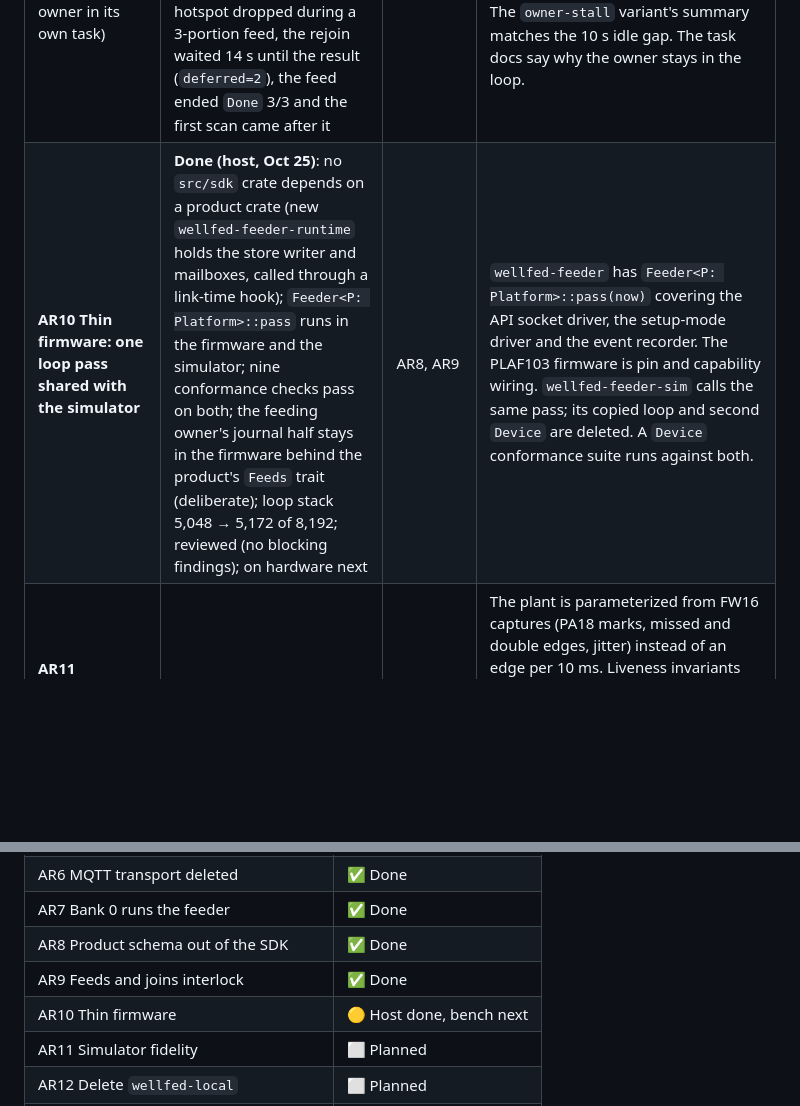
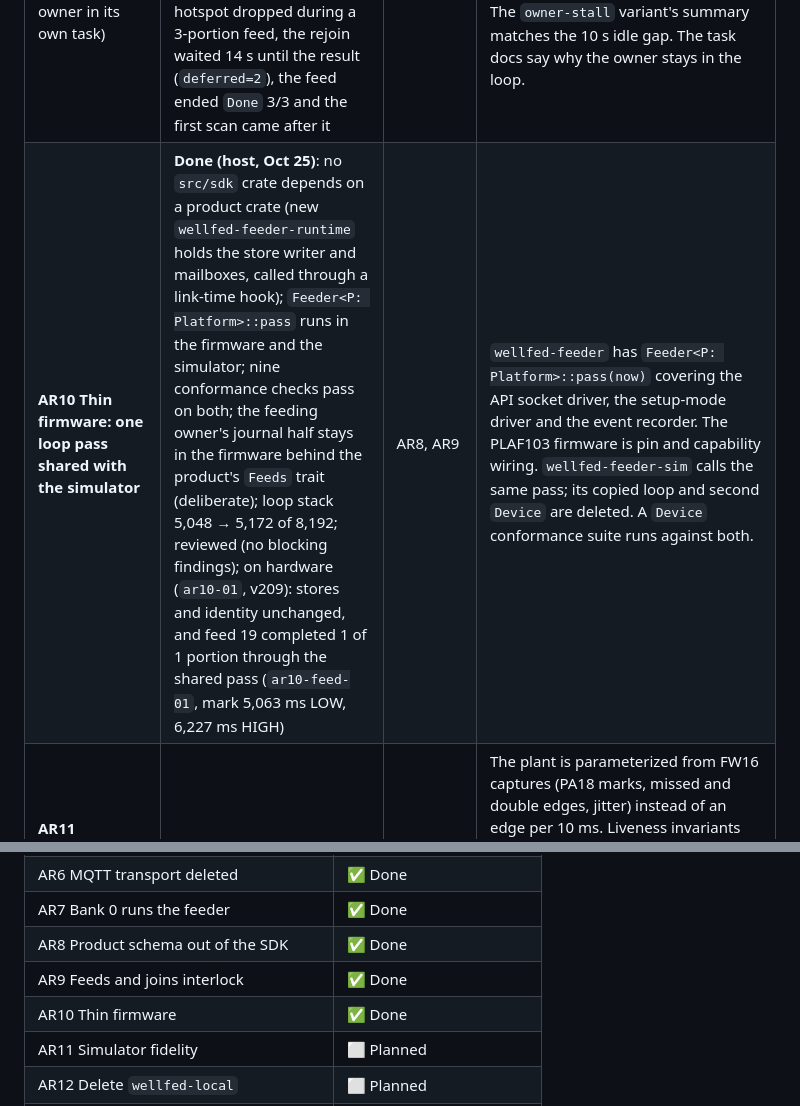
Before and after one commit to Isaac-Duarte/petlibre, a Markdown page: ARCHITECTURE_BOARD.md, 2 parts joined by grey strips. GitHub-like rendering; blank space fills up the shorter version.

Commit message:
Architecture board: AR10 done on hardware (a feed through the shared pass)

```diff
--- a/ARCHITECTURE_BOARD.md
+++ b/ARCHITECTURE_BOARD.md
@@ -32,7 +32,7 @@ AR1 goes first: it is the smallest card and closes a live gap (any container can
 | **AR7 Bank 0 runs the feeder** | Host done (Oct 25), bench next: both banks run the firmware and bank 0 installs over the device API; reviewed in two rounds by two reviewers | AR20, AR21 | Bank 0 runs the `feeder` build: it speaks the device API, feeds, and installs a confirmed offer into bank 1, so a failed update lands on a build that still feeds. The bank and OTA docs say so. One reviewed UART reinstall of bank 0 carries AR7, AR20 and AR21 together; a no-motion OTA round trip over the device API passes on the research unit, and a feed from bank 0 is queued for the owner. |
 | **AR8 Product schema out of the SDK** | **Done (host, Oct 25)**: `wellfed-proto` under `src/product/`; settings, client, event and Wi-Fi stores in `wellfed-feeder::store`; pins and the sector map in `wellfed-board-plaf103` (values pinned by a test); slot helpers panic-free by construction; build identity hashes `src/product`; 25 images pass their audits with pins unchanged; reviewed. Interim: hal, sdk and probes depend on `wellfed-feeder` (a cargo-deny ban stops it spreading); AR10 removes that edge | AR5 | `wellfed-proto` lives under `src/product/` (name unchanged). The settings, client, event and Wi-Fi stores are in `wellfed-feeder::store`; the journal, slot and seed stores stay in core. A `wellfed-board-plaf103` crate holds the pins and storage sector map; `wellfed-amebad-sys` is bindings and the fake only. No storage layout changes. Fresh image builds pass their audits. |
 | **AR9 Feeding and Wi-Fi joins never overlap** (was: the owner in its own task) | **Done (Oct 25)**: measured ([result](docs/firmware/scheduling-gaps.md#result-october-25-2026-physical)): an association holds every task 0.45–0.72 s, so the owner stays in the loop; the interlock is host-tested and on hardware (`ar24-interlock-20261025-02`, v172): the hotspot dropped during a 3-portion feed, the rejoin waited 14 s until the result (`deferred=2`), the feed ended `Done` 3/3 and the first scan came after it | — | The interlock is host-tested (a feed during a join is refused `Busy`; a join requested during a feed waits until the outputs are stopped) and on hardware: a feed with the hotspot cycling never overlaps an association. The `owner-stall` variant's summary matches the 10 s idle gap. The task docs say why the owner stays in the loop. |
-| **AR10 Thin firmware: one loop pass shared with the simulator** | **Done (host, Oct 25)**: no `src/sdk` crate depends on a product crate (new `wellfed-feeder-runtime` holds the store writer and mailboxes, called through a link-time hook); `Feeder<P: Platform>::pass` runs in the firmware and the simulator; nine conformance checks pass on both; the feeding owner's journal half stays in the firmware behind the product's `Feeds` trait (deliberate); loop stack 5,048 → 5,172 of 8,192; reviewed (no blocking findings); on hardware next | AR8, AR9 | `wellfed-feeder` has `Feeder<P: Platform>::pass(now)` covering the API socket driver, the setup-mode driver and the event recorder. The PLAF103 firmware is pin and capability wiring. `wellfed-feeder-sim` calls the same pass; its copied loop and second `Device` are deleted. A `Device` conformance suite runs against both. |
+| **AR10 Thin firmware: one loop pass shared with the simulator** | **Done (host, Oct 25)**: no `src/sdk` crate depends on a product crate (new `wellfed-feeder-runtime` holds the store writer and mailboxes, called through a link-time hook); `Feeder<P: Platform>::pass` runs in the firmware and the simulator; nine conformance checks pass on both; the feeding owner's journal half stays in the firmware behind the product's `Feeds` trait (deliberate); loop stack 5,048 → 5,172 of 8,192; reviewed (no blocking findings); on hardware (`ar10-01`, v209): stores and identity unchanged, and feed 19 completed 1 of 1 portion through the shared pass (`ar10-feed-01`, mark 5,063 ms LOW, 6,227 ms HIGH) | AR8, AR9 | `wellfed-feeder` has `Feeder<P: Platform>::pass(now)` covering the API socket driver, the setup-mode driver and the event recorder. The PLAF103 firmware is pin and capability wiring. `wellfed-feeder-sim` calls the same pass; its copied loop and second `Device` are deleted. A `Device` conformance suite runs against both. |
 | **AR11 Simulator fidelity** | Planned | AR10 | The plant is parameterized from FW16 captures (PA18 marks, missed and double edges, jitter) instead of an edge per 10 ms. Liveness invariants exist ("after any cut a new feed id is eventually accepted", "a feed completes under background flash writes"), each landing with the fix that makes it pass. `python_dumps` is gone. |
 | **AR12 Delete `wellfed-local`** (was FW53) | Planned | AR1, AR4, AR6, AR7, AR21, FW42, FW43 | Stages 3–6 of the roadmap: the stock path in `wellfed-stock` and `wellfed-client`'s installer steps, the owner's `wellfed` CLI over the device API, signing in `wellfed-build`, and the bench and suite on the device API. The crate is deleted; `stock-roundtrip` and the standard tier pass on the research unit through the new crates; no doc names `wellfed-local` outside history. |
 | **AR20 Anti-rollback and key rotation** | Host done (Oct 25), bench next: v2 manifests, the floor and give-way candidate in sectors 25–26, key ring with key-add and revoke statements, downgrade statements bound to the device | — (lands with AR7) | A monotonic `min_version` lives in a new A/B update store (storage sectors 25–26; the confirmation sector is erased before it is written, so a cut there would reset a floor kept in it), rises when a build confirms, and is checked by both the offer path and bank 0's install (today both pass `0`). The give-way records the offered manifest's hash in storage and bank 0 installs only that manifest. The manifest names its key id; firmware carries a key list (the bench key, and a release slot a key-add statement signed by a built-in key can fill, so the release key needs no bank-0 reinstall) and a signed revocation retires one. Storage formats stay readable by the bank-0 build, or a format change ships a bank-0 refresh first. A downgrade, stock included, needs a separate statement bound to the device identity. Tests cover replay, downgrade and a swapped manifest. The bench key stays in `private/ota-key.json`, marked bench-only; an offline release key is required before any public release. |
@@ -63,7 +63,7 @@ AR1 goes first: it is the smallest card and closes a live gap (any container can
 | AR7 Bank 0 runs the feeder | ✅ Done |
 | AR8 Product schema out of the SDK | ✅ Done |
 | AR9 Feeds and joins interlock | ✅ Done |
-| AR10 Thin firmware | 🟡 Host done, bench next |
+| AR10 Thin firmware | ✅ Done |
 | AR11 Simulator fidelity | ⬜ Planned |
 | AR12 Delete `wellfed-local` | ⬜ Planned |
 | AR13 Protocol evolution rules | ✅ Done |
```
Also changed, not shown: RESUME.md (+2 -2 lines).
